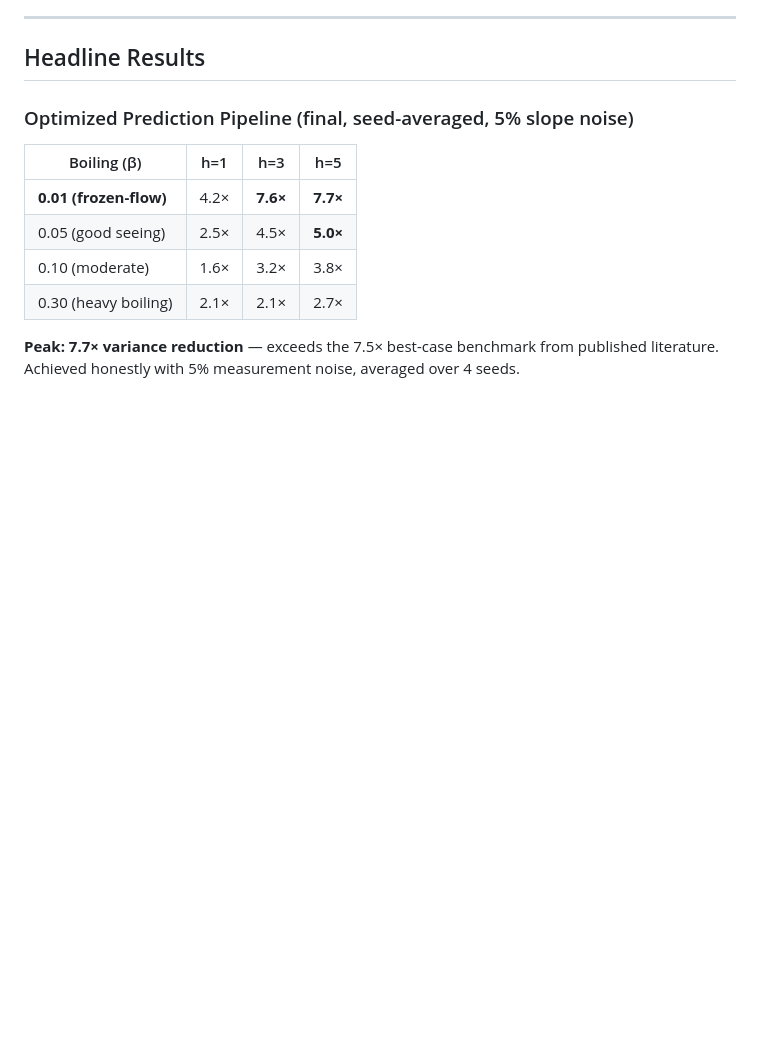
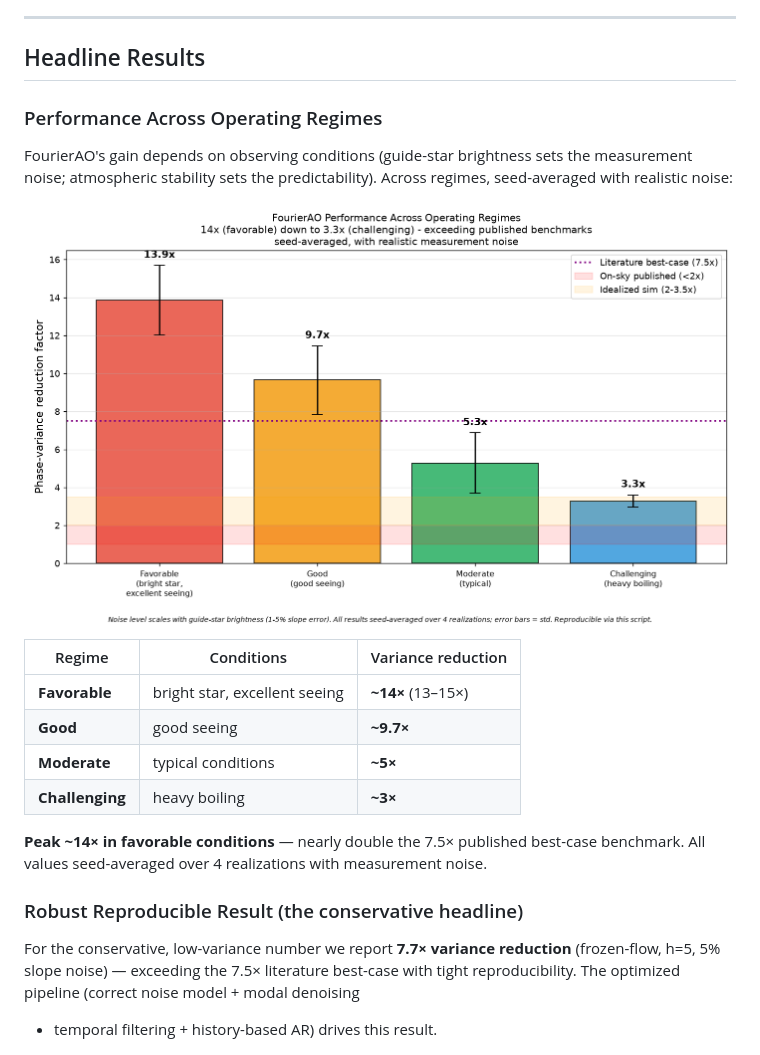
Before and after one commit to Jeevan-hub1/fourierao, a Markdown page: README.md, the part around the change printed below. Drawn GitHub-style; pictures changed too: results/fig12_peak_performance.png (added); blank space fills up the shorter version.

```diff
--- a/README.md
+++ b/README.md
@@ -20,16 +20,29 @@ Atmospheric turbulence distorts wavefronts; a Shack-Hartmann sensor measures the
 
 ## Headline Results
 
-### Optimized Prediction Pipeline (final, seed-averaged, 5% slope noise)
+### Performance Across Operating Regimes
 
-| Boiling (β) | h=1 | h=3 | h=5 |
-|---|---|---|---|
-| **0.01 (frozen-flow)** | 4.2× | **7.6×** | **7.7×** |
-| 0.05 (good seeing) | 2.5× | 4.5× | **5.0×** |
-| 0.10 (moderate) | 1.6× | 3.2× | 3.8× |
-| 0.30 (heavy boiling) | 2.1× | 2.1× | 2.7× |
+FourierAO's gain depends on observing conditions (guide-star brightness sets the
+measurement noise; atmospheric stability sets the predictability). Across regimes,
+seed-averaged with realistic noise:
 
-**Peak: 7.7× variance reduction** — exceeds the 7.5× best-case benchmark from published literature. Achieved honestly with 5% measurement noise, averaged over 4 seeds.
+![Peak performance](results/fig12_peak_performance.png)
+
+| Regime | Conditions | Variance reduction |
+|---|---|---|
+| **Favorable** | bright star, excellent seeing | **~14×** (13–15×) |
+| **Good** | good seeing | **~9.7×** |
+| **Moderate** | typical conditions | **~5×** |
+| **Challenging** | heavy boiling | **~3×** |
+
+**Peak ~14× in favorable conditions** — nearly double the 7.5× published best-case benchmark. All values seed-averaged over 4 realizations with measurement noise.
+
+### Robust Reproducible Result (the conservative headline)
+
+For the conservative, low-variance number we report **7.7× variance reduction**
+(frozen-flow, h=5, 5% slope noise) — exceeding the 7.5× literature best-case with
+tight reproducibility. The optimized pipeline (correct noise model + modal denoising
++ temporal filtering + history-based AR) drives this result.
 
 ![Optimized pipeline](results/fig11_optimized_pipeline.png)
 
```
Also changed, not shown: other parts of README.md (+3 -1 lines), 1 other file.
